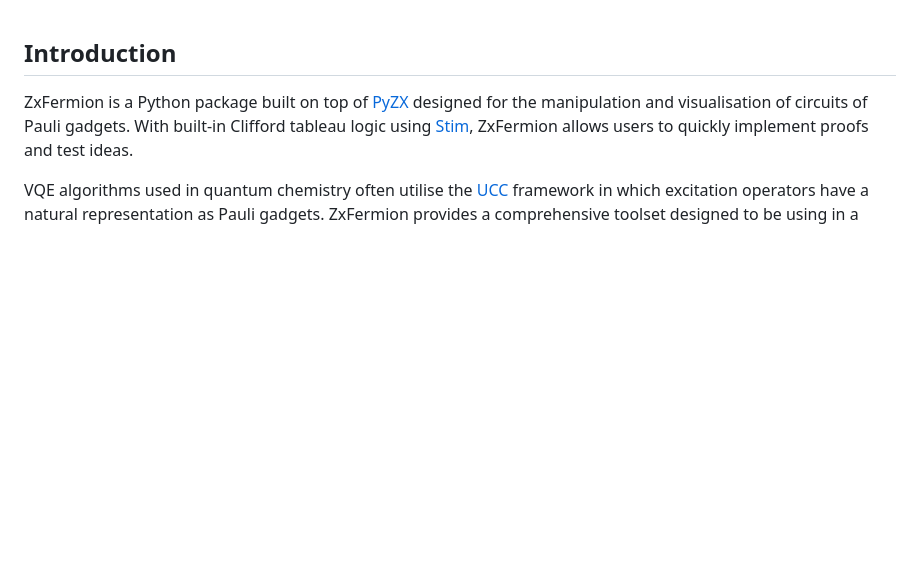
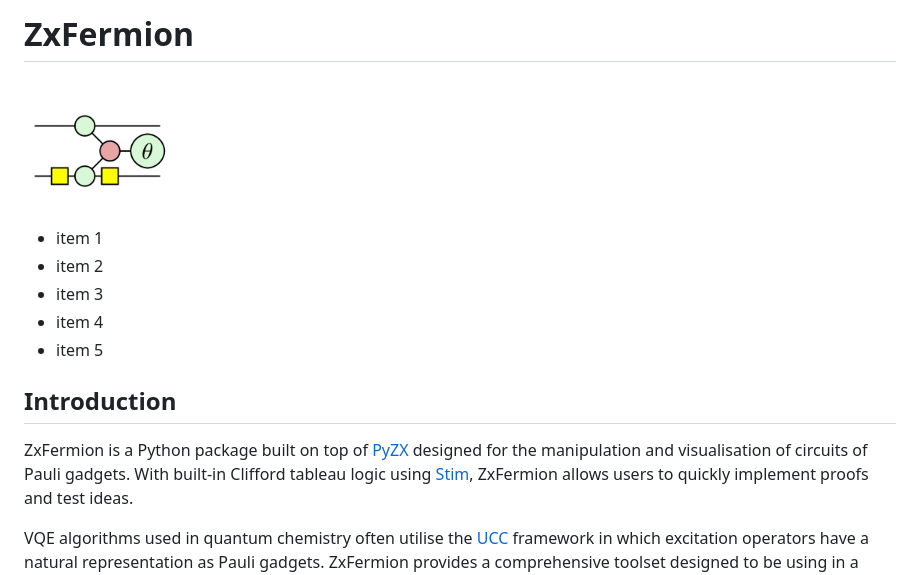
Before and after one commit to aymannel/zxfermion, a Markdown page: README.md, the part around the change. Drawn GitHub-style; pictures changed too: figures/logo.png (added); blank space fills up the shorter version.

```diff
--- a/README.md
+++ b/README.md
@@ -1,3 +1,12 @@
+# ZxFermion
+<img src="figures/logo.png" width="150">
+
+- item 1
+- item 2
+- item 3
+- item 4
+- item 5
+
 ## Introduction
 ZxFermion is a Python package built on top of [PyZX](https://pyzx.readthedocs.io/en/latest/) designed for the manipulation and visualisation of circuits of Pauli gadgets. With built-in Clifford tableau logic using [Stim](https://github.com/quantumlib/Stim), ZxFermion allows users to quickly implement proofs and test ideas.
 
```
